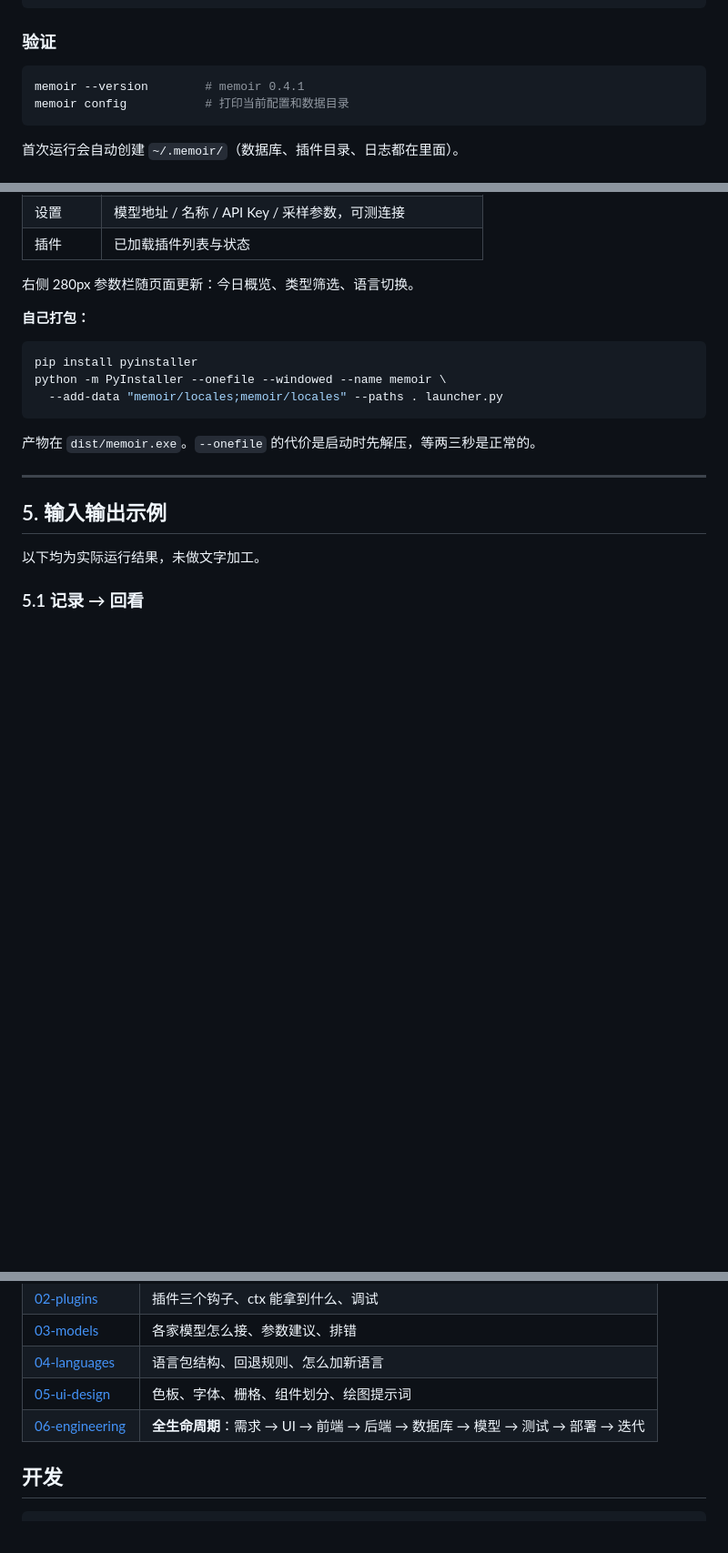
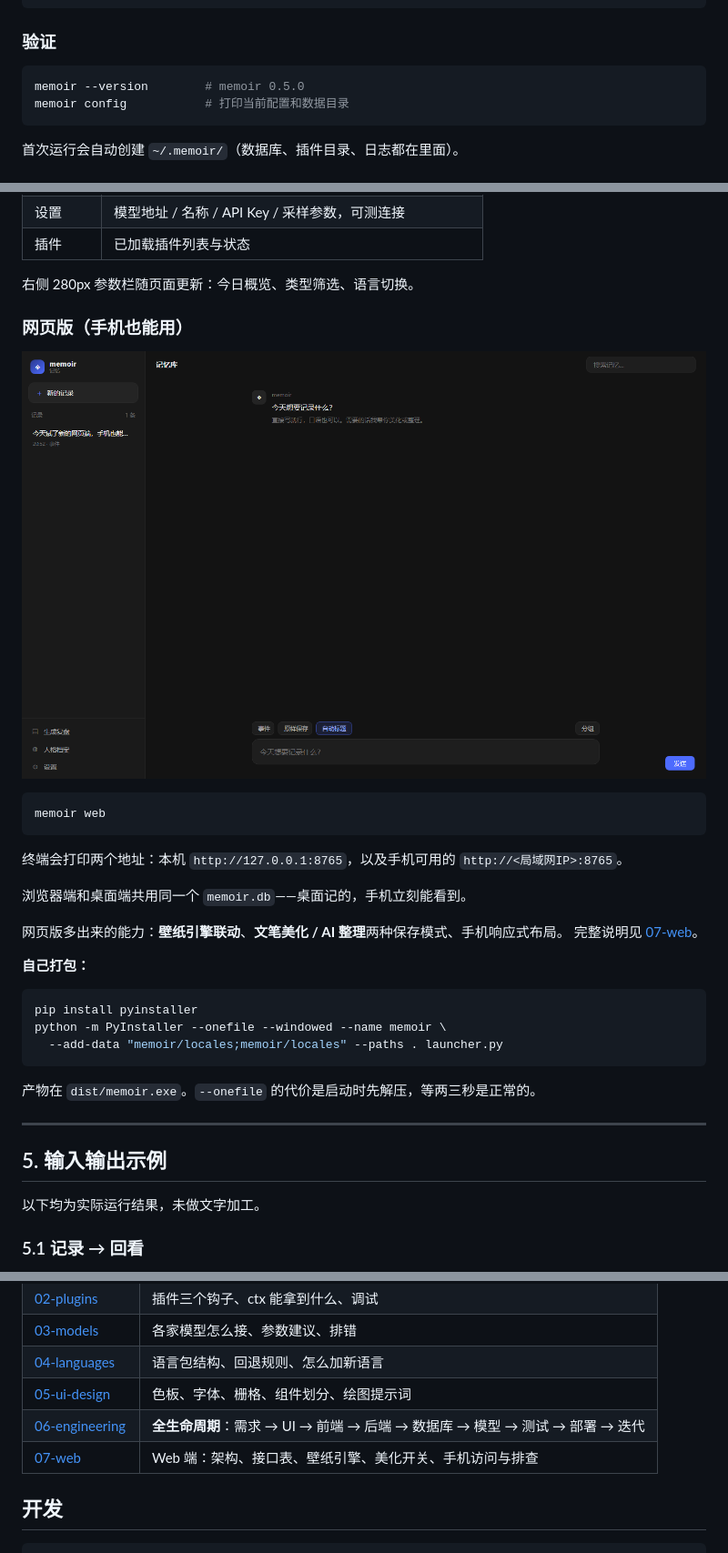
Before and after one commit to exile412/memoir, a Markdown page: README.md, 3 parts joined by grey strips. Shown at 91% size. Rendered like a GitHub page; pictures changed too: design/web-desktop.png (added); blank space fills up the shorter version.

````diff
--- a/README.md
+++ b/README.md
@@ -65,7 +65,7 @@ python -m memoir --help
 ### 验证
 
 ```bash
-memoir --version        # memoir 0.4.1
+memoir --version        # memoir 0.5.0
 memoir config           # 打印当前配置和数据目录
 ```
 
@@ -175,6 +175,21 @@ memoir gui
 | 插件 | 已加载插件列表与状态 |
 
 右侧 280px 参数栏随页面更新：今日概览、类型筛选、语言切换。
+
+### 网页版（手机也能用）
+
+![网页版](design/web-desktop.png)
+
+```bash
+memoir web
+```
+
+终端会打印两个地址：本机 `http://127.0.0.1:8765`，以及手机可用的 `http://<局域网IP>:8765`。
+
+浏览器端和桌面端共用同一个 `memoir.db`——桌面记的，手机立刻能看到。
+
+网页版多出来的能力：**壁纸引擎联动**、**文笔美化 / AI 整理**两种保存模式、手机响应式布局。
+完整说明见 [07-web](docs/07-web.md)。
 
 **自己打包：**
 
@@ -426,6 +441,7 @@ FTS 用 trigram，1~2 个字会退回 LIKE 匹配；词越长越准。
 | [04-languages](docs/04-languages.md) | 语言包结构、回退规则、怎么加新语言 |
 | [05-ui-design](docs/05-ui-design.md) | 色板、字体、栅格、组件划分、绘图提示词 |
 | [06-engineering](docs/06-engineering.md) | **全生命周期**：需求 → UI → 前端 → 后端 → 数据库 → 模型 → 测试 → 部署 → 迭代 |
+| [07-web](docs/07-web.md) | Web 端：架构、接口表、壁纸引擎、美化开关、手机访问与排查 |
 
 ## 开发
 
````
Also changed, not shown: docs/07-web.md (added, +134 -0 lines), design/web-mobile.png (added), 10 other files.
